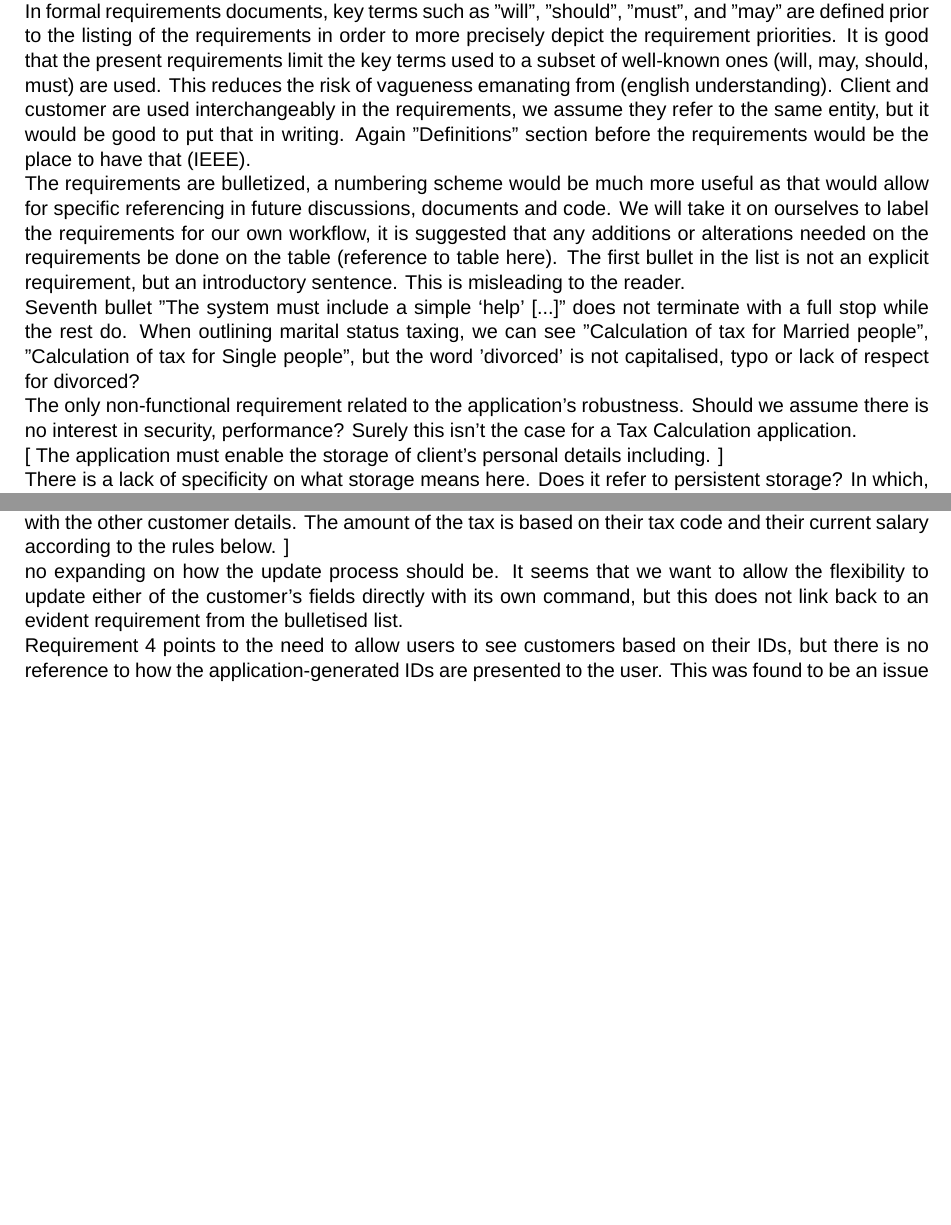
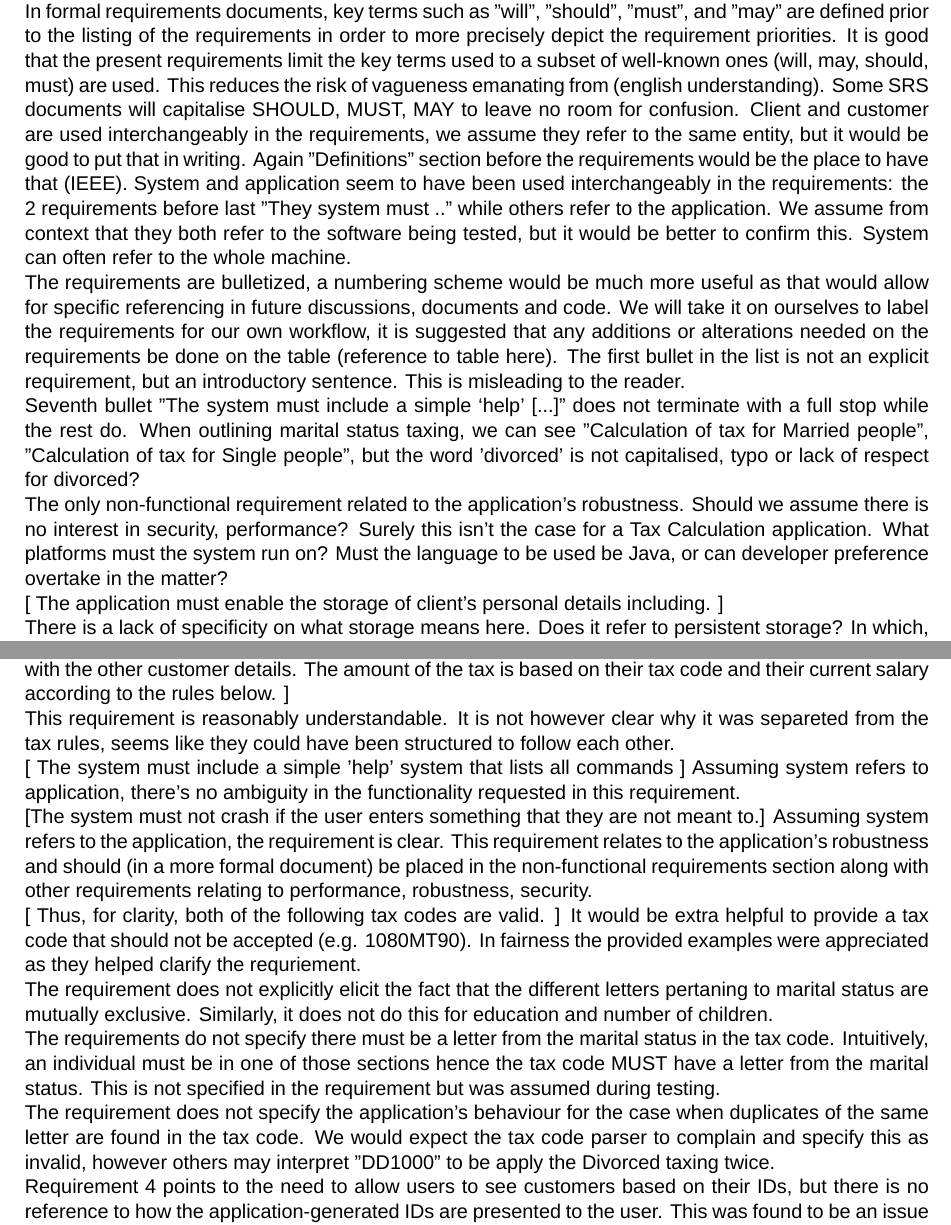
Before and after one commit to skfarhat/ste-assignment-report, a LaTeX document (ste.tex, which reads res/requirements.tex): two parts of pages 3 and 4 of 8, joined at a grey line, cut so that both start at the same text, the shorter picture padded with empty space. Compiled offline with XeLaTeX; a missing font is replaced by an installed copy or a similar font.

Commit message:
additions to requirements notes

```diff
--- a/res/requirements.tex
+++ b/res/requirements.tex
@@ -6,7 +6,10 @@ It is not evident at the outset what type of requirements document these require
 % vocabulary not defined before the requirements.
 In formal requirements documents, key terms such as "will", "should", "must", and "may" are defined prior to the listing of the requirements in order to more precisely depict the requirement priorities.
 It is good that the present requirements limit the key terms used to a subset of well-known ones (will, may, should, must) are used. This reduces the risk of vagueness emanating from (english understanding).
+Some SRS documents will capitalise SHOULD, MUST, MAY to leave no room for confusion.
 Client and customer are used interchangeably in the requirements, we assume they refer to the same entity, but it would be good to put that in writing. Again "Definitions" section before the requirements would be the place to have that (IEEE).
+System and application seem to have been used interchangeably in the requirements: the 2 requirements before last "They system must .." while others refer to the application. We assume from context that they both refer to the software being tested, but it would be better to confirm this. System can often refer to the whole machine.
+
 
 % requirements organisation (bullets, no numbering)
 The requirements are bulletized, a numbering scheme would be much more useful as that would allow for specific referencing in future discussions, documents and code.
@@ -18,7 +21,12 @@ Seventh bullet "The system must include a simple ‘help’ [...]" does not term
 When outlining marital status taxing, we can see "Calculation of tax for Married people", "Calculation of tax for Single people", but the word 'divorced' is not capitalised, typo or lack of respect for divorced?
 
 % non-functional requirements.
-The only non-functional requirement related to the application's robustness. Should we assume there is no interest in security, performance? Surely this isn't the case for a Tax Calculation application.
+The only non-functional requirement related to the application's robustness. Should we assume there is no interest in security, performance? Surely this isn't the case for a Tax Calculation application. What platforms must the system run on? Must the language to be used be Java, or can developer preference overtake in the matter?
+
+% * Non-functional requirements have not been detailed: do we expect the system to run on any platform? are there any speed / performance requirements that need to be catered for? For example, the requirements don't mention how many clients can be persisted on the app, which may imply (unlimited), but in such a case, it would be useful to reconsider the array design, as this does not provide enough flexibility going forward.
+
+% * Are there no security requirements? Perhaps the ability to allow locking the app with an app is desirable? After all, the software does hold people's tax codes, rates...
+
 
 % DEFECTS and VAGUENESS in requirements
 % --------------------------------------
@@ -53,15 +64,34 @@ This requirement can further do with specificity to what type of block can be se
 Should it be possible to use a comma-separated list of blocks to print out? This approach is not uncommon in other computer applications (e.g. specifying the list of pages to print on modern OSes is possible with "2-10,15-35"). This requirement could do with more specificity to the pages format.
 
 % 5
-[ The application will calculate the tax amount to be paid by each client and display this
-amount along with the other customer details. The amount of the tax is based on their tax
+[ The application will calculate the tax amount to be paid by each client and display this amount along with the other customer details. The amount of the tax is based on their tax
 code and their current salary according to the rules below. ]
+
+This requirement is reasonably understandable. It is not however clear why it was separeted from the tax rules, seems like they could have been structured to follow each other.
+
+% 6
+[ The system must include a simple 'help' system that lists all commands ]
+Assuming system refers to application, there's no ambiguity in the functionality requested in this requirement.
+
+% 7
+[The system must not crash if the user enters something that they are not meant to.]
+Assuming system refers to the application, the requirement is clear. This requirement relates to the application's robustness and should (in a more formal document) be placed in the non-functional requirements section along with other requirements relating to performance, robustness, security.
+
+% 8
+[ Thus, for clarity, both of the following tax codes are valid. ]
+It would be extra helpful to provide a tax code that should not be accepted (e.g. 1080MT90). In fairness the provided examples were appreciated as they helped clarify the requriement.
+
+% The alphabetic portion of the code may consist of multiple letters drawn from the
+% following set, with their corresponding meanings:
+The requirement does not explicitly elicit the fact that the different letters pertaning to marital status are mutually exclusive. Similarly, it does not do this for education and number of children.
+
+The requirements do not specify there must be a letter from the marital status in the tax code. Intuitively, an individual must be in one of those sections hence the tax code MUST have a letter from the marital status. This is not specified in the requirement but was assumed during testing.
+
+The requirement does not specify the application's behaviour for the case when duplicates of the same letter are found in the tax code. We would expect the tax code parser to complain and specify this as invalid, however others may interpret "DD1000" to be apply the Divorced taxing twice.
 
 
 
-% requiremrents lacking more explanation (e.g. 3)
-no expanding on how the update process should be. It seems that we want to allow the flexibility to update either of the customer's fields directly with its own command, but this does not link back to an evident requirement from the bulletised list.
-
+% ---------------------------------------------------------------------------------------------------------------
 % MISSING REQUIREMENTS ?
 
 % showing the ID of created clients
```
Also changed, not shown: res/requirements-notes.md (+7 -9 lines), res/requirements.tex (8 more changed lines).
